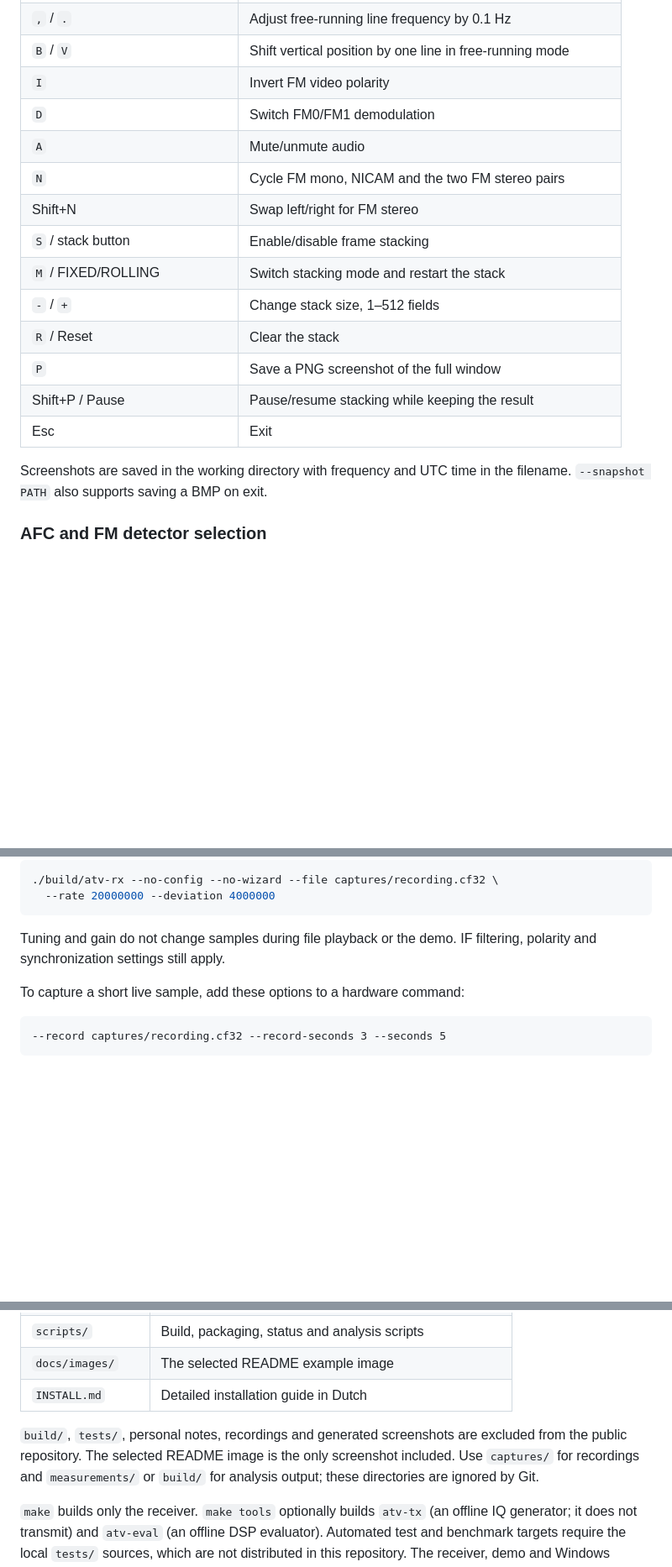
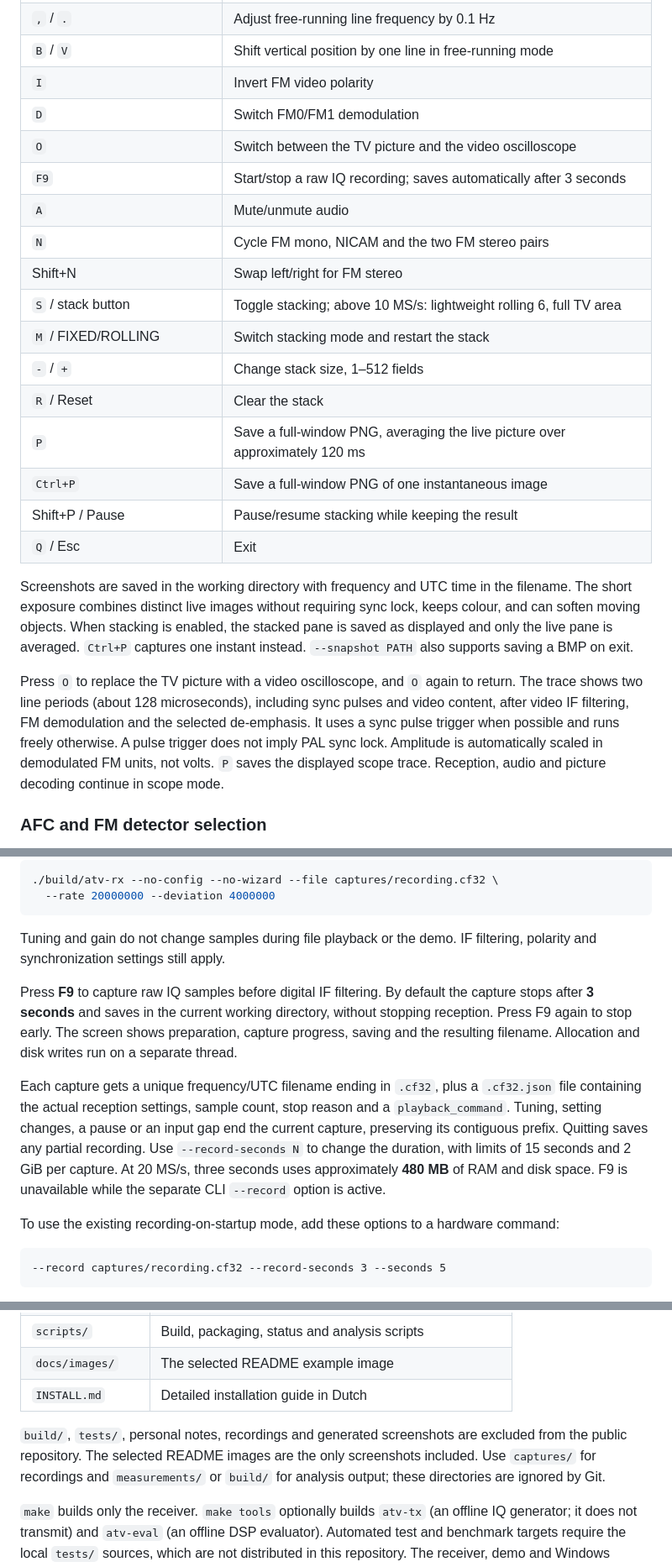
Before and after one commit to pe1itr/atv-receiver-analog, a Markdown page: README.md, 3 parts joined by grey strips. Shown at 84% size. Rendered like a GitHub page; blank space fills up the shorter version.

````diff
--- a/README.md
+++ b/README.md
@@ -292,19 +294,34 @@ does not compensate for spectral inversion introduced by a converter.
 | `B` / `V` | Shift vertical position by one line in free-running mode |
 | `I` | Invert FM video polarity |
 | `D` | Switch FM0/FM1 demodulation |
+| `O` | Switch between the TV picture and the video oscilloscope |
+| `F9` | Start/stop a raw IQ recording; saves automatically after 3 seconds |
 | `A` | Mute/unmute audio |
 | `N` | Cycle FM mono, NICAM and the two FM stereo pairs |
 | Shift+N | Swap left/right for FM stereo |
-| `S` / stack button | Enable/disable frame stacking |
+| `S` / stack button | Toggle stacking; above 10 MS/s: lightweight rolling 6, full TV area |
 | `M` / FIXED/ROLLING | Switch stacking mode and restart the stack |
 | `-` / `+` | Change stack size, 1–512 fields |
 | `R` / Reset | Clear the stack |
-| `P` | Save a PNG screenshot of the full window |
+| `P` | Save a full-window PNG, averaging the live picture over approximately 120 ms |
+| `Ctrl+P` | Save a full-window PNG of one instantaneous image |
 | Shift+P / Pause | Pause/resume stacking while keeping the result |
-| Esc | Exit |
+| `Q` / Esc | Exit |
 
 Screenshots are saved in the working directory with frequency and UTC time
-in the filename. `--snapshot PATH` also supports saving a BMP on exit.
+in the filename. The short exposure combines distinct live images without
+requiring sync lock, keeps colour, and can soften moving objects. When stacking
+is enabled, the stacked pane is saved as displayed and only the live pane is
+averaged. `Ctrl+P` captures one instant instead. `--snapshot PATH` also supports
+saving a BMP on exit.
+
+Press `O` to replace the TV picture with a video oscilloscope, and `O` again
+to return. The trace shows two line periods (about 128 microseconds), including
+sync pulses and video content, after video IF filtering, FM demodulation and
+the selected de-emphasis. It uses a sync pulse trigger when possible and runs
+freely otherwise. A pulse trigger does not imply PAL sync lock. Amplitude is
+automatically scaled in demodulated FM units, not volts. `P` saves the displayed
+scope trace. Reception, audio and picture decoding continue in scope mode.
 
 ### AFC and FM detector selection
 
@@ -383,7 +422,22 @@ Supply the correct sample rate and modulation settings:
 Tuning and gain do not change samples during file playback or the demo.
 IF filtering, polarity and synchronization settings still apply.
 
-To capture a short live sample, add these options to a hardware command:
+Press **F9** to capture raw IQ samples before digital IF filtering. By default
+the capture stops after **3 seconds** and saves in the current working
+directory, without stopping reception. Press F9 again to stop early. The screen
+shows preparation, capture progress, saving and the resulting filename.
+Allocation and disk writes run on a separate thread.
+
+Each capture gets a unique frequency/UTC filename ending in `.cf32`, plus a
+`.cf32.json` file containing the actual reception settings, sample count, stop
+reason and a `playback_command`. Tuning, setting changes, a pause or an input
+gap end the current capture, preserving its contiguous prefix. Quitting saves
+any partial recording. Use `--record-seconds N` to change the duration, with
+limits of 15 seconds and 2 GiB per capture. At 20 MS/s, three seconds uses
+approximately **480 MB** of RAM and disk space. F9 is unavailable while the
+separate CLI `--record` option is active.
+
+To use the existing recording-on-startup mode, add these options to a hardware command:
 
 ```text
 --record captures/recording.cf32 --record-seconds 3 --seconds 5
@@ -486,8 +540,8 @@ a Windows computer with actual SDR hardware.
 | `INSTALL.md` | Detailed installation guide in Dutch |
 
 `build/`, `tests/`, personal notes, recordings and generated screenshots are
-excluded from the public repository. The selected README image is the only
-screenshot included. Use `captures/` for recordings and `measurements/` or
+excluded from the public repository. The selected README images are the only
+screenshots included. Use `captures/` for recordings and `measurements/` or
 `build/` for analysis output; these directories are ignored by Git.
 
 `make` builds only the receiver. `make tools` optionally builds `atv-tx`
````
Also changed, not shown: other parts of README.md (+29 -5 lines), docs/images/weak-signal-2387mhz-rolling-stack.png (added), 17 other files.
